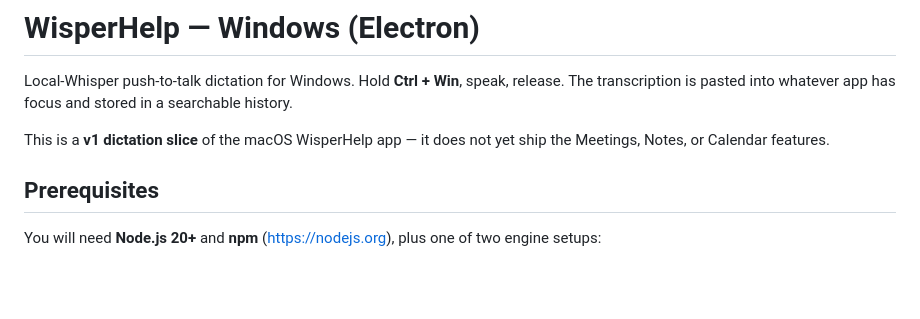
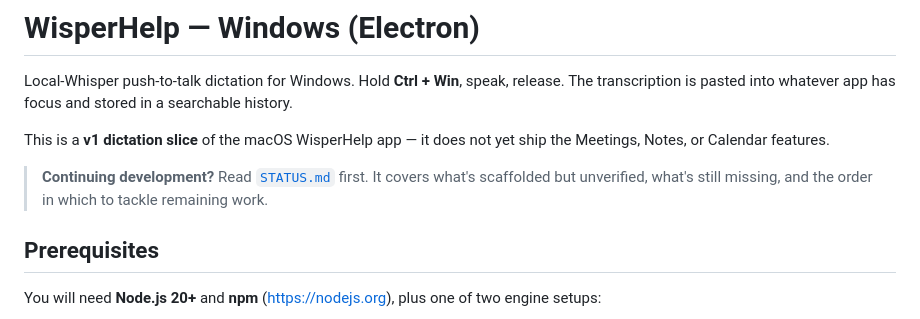
Before and after one commit to almoretti/CrunchyMurmur, a Markdown page: README.md, the part around the change. Drawn GitHub-style; blank space fills up the shorter version.

```diff
--- a/README.md
+++ b/README.md
@@ -6,6 +6,10 @@ in a searchable history.
 
 This is a **v1 dictation slice** of the macOS WisperHelp app — it does not
 yet ship the Meetings, Notes, or Calendar features.
+
+> **Continuing development?** Read [`STATUS.md`](./STATUS.md) first. It
+> covers what's scaffolded but unverified, what's still missing, and the
+> order in which to tackle remaining work.
 
 ## Prerequisites
 
```
Also changed, not shown: STATUS.md (added, +279 -0 lines).
